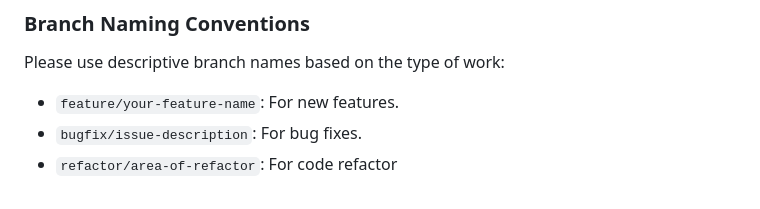
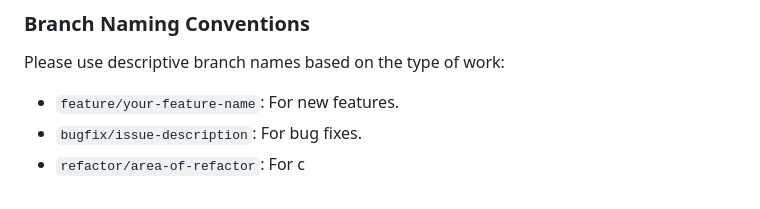
Before and after one commit to hedi0/TrackOra, a Markdown page: README.md, the part around the change. Drawn GitHub-style.

```diff
--- a/README.md
+++ b/README.md
@@ -175,4 +175,4 @@ Please use descriptive branch names based on the type of work:
 
 *   `feature/your-feature-name`: For new features.
 *   `bugfix/issue-description`: For bug fixes.
-*   `refactor/area-of-refactor`: For code refactor
+*   `refactor/area-of-refactor`: For c
```
